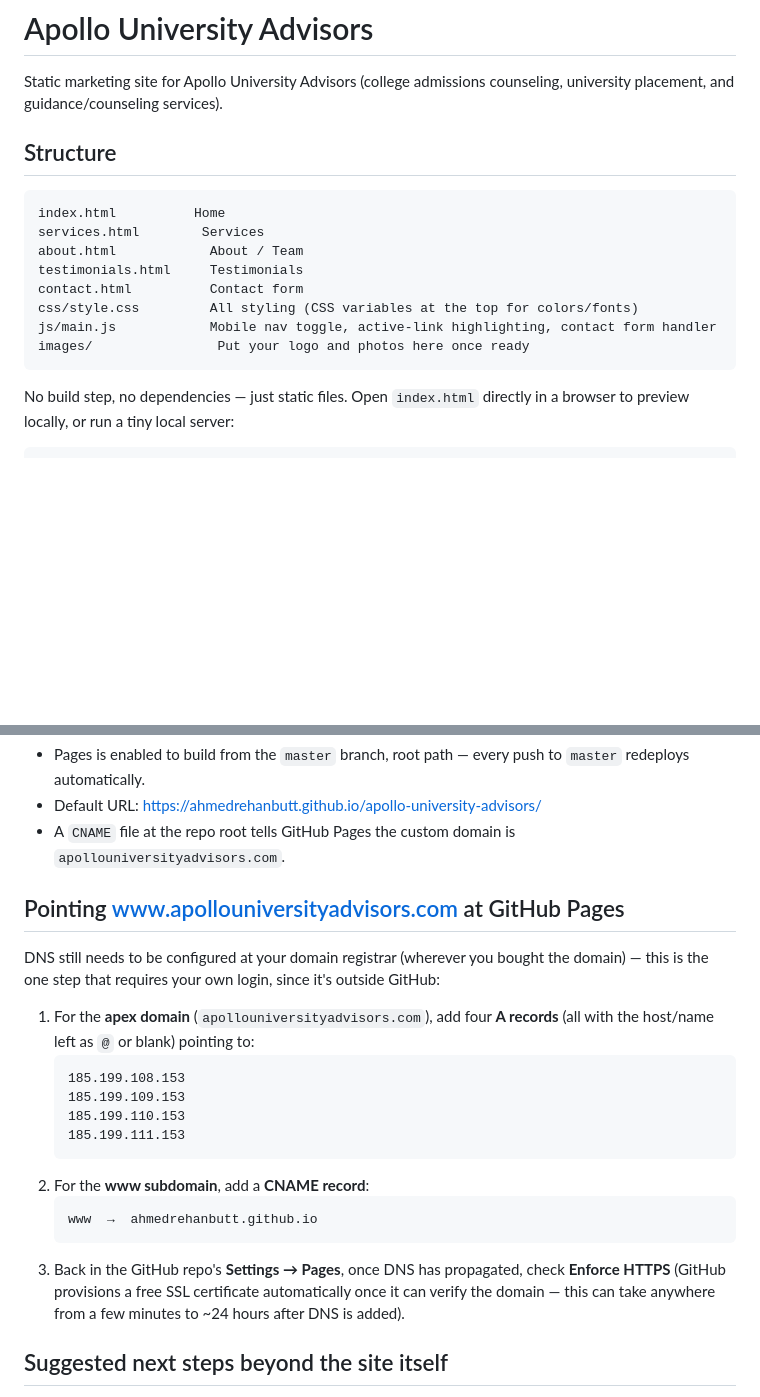
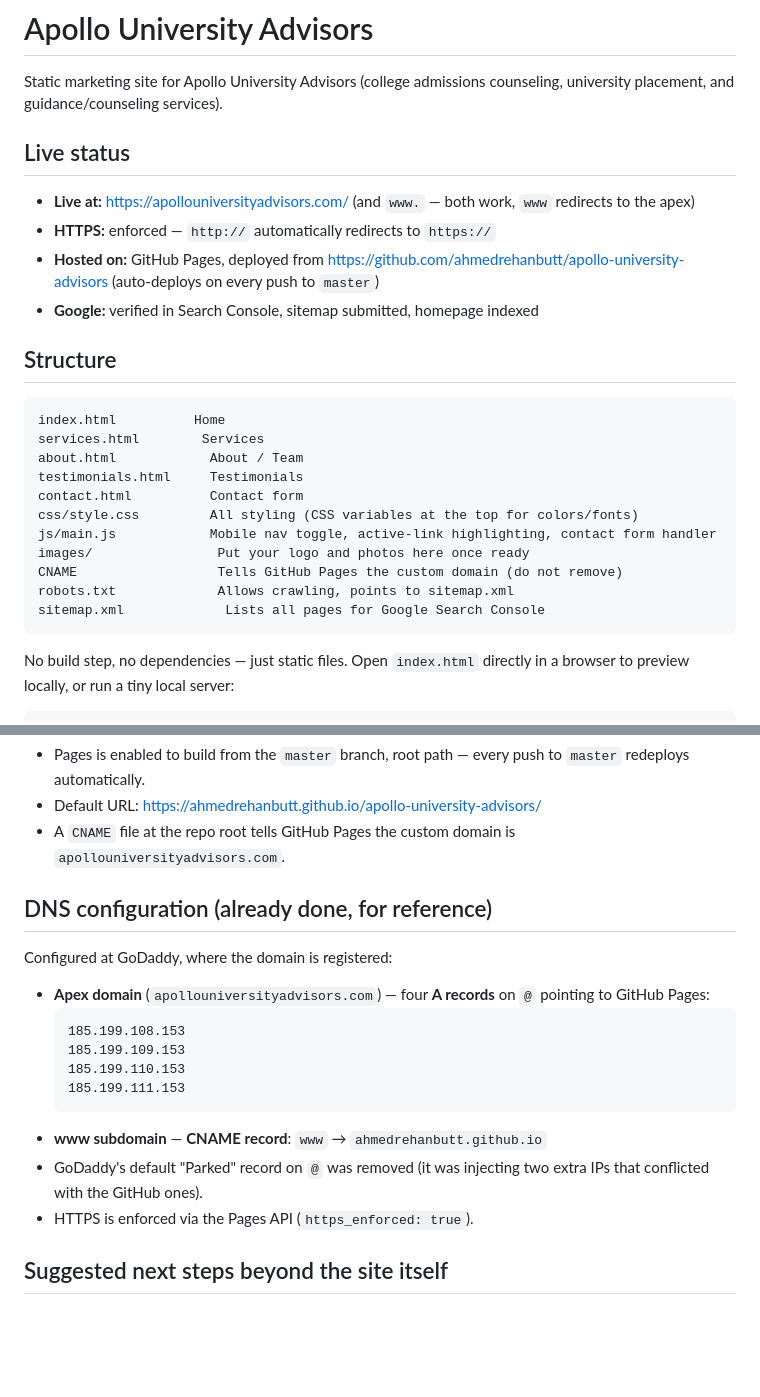
Before and after one commit to ahmedrehanbutt/apollo-university-advisors, a Markdown page: README.md, 2 parts joined by grey strips. Rendered like a GitHub page; blank space fills up the shorter version.

Commit message:
Finalize README: document live status and completed DNS setup
Co-Authored-By: Claude Sonnet 5 <noreply@anthropic.com>

````diff
--- a/README.md
+++ b/README.md
@@ -2,6 +2,15 @@
 
 Static marketing site for Apollo University Advisors (college admissions
 counseling, university placement, and guidance/counseling services).
+
+## Live status
+
+- **Live at:** https://apollouniversityadvisors.com/ (and `www.` — both work, `www` redirects to the apex)
+- **HTTPS:** enforced — `http://` automatically redirects to `https://`
+- **Hosted on:** GitHub Pages, deployed from
+  https://github.com/ahmedrehanbutt/apollo-university-advisors (auto-deploys
+  on every push to `master`)
+- **Google:** verified in Search Console, sitemap submitted, homepage indexed
 
 ## Structure
 
@@ -14,6 +23,9 @@ contact.html          Contact form
 css/style.css         All styling (CSS variables at the top for colors/fonts)
 js/main.js            Mobile nav toggle, active-link highlighting, contact form handler
 images/                Put your logo and photos here once ready
+CNAME                  Tells GitHub Pages the custom domain (do not remove)
+robots.txt             Allows crawling, points to sitemap.xml
+sitemap.xml             Lists all pages for Google Search Console
 ```
 
 No build step, no dependencies — just static files. Open `index.html`
@@ -57,28 +69,22 @@ https://github.com/ahmedrehanbutt/apollo-university-advisors
 - A `CNAME` file at the repo root tells GitHub Pages the custom domain is
   `apollouniversityadvisors.com`.
 
-## Pointing www.apollouniversityadvisors.com at GitHub Pages
+## DNS configuration (already done, for reference)
 
-DNS still needs to be configured at your domain registrar (wherever you
-bought the domain) — this is the one step that requires your own login,
-since it's outside GitHub:
+Configured at GoDaddy, where the domain is registered:
 
-1. For the **apex domain** (`apollouniversityadvisors.com`), add four
-   **A records** (all with the host/name left as `@` or blank) pointing to:
-   ```
-   185.199.108.153
-   185.199.109.153
-   185.199.110.153
-   185.199.111.153
-   ```
-2. For the **www subdomain**, add a **CNAME record**:
-   ```
-   www  →  ahmedrehanbutt.github.io
-   ```
-3. Back in the GitHub repo's **Settings → Pages**, once DNS has propagated,
-   check **Enforce HTTPS** (GitHub provisions a free SSL certificate
-   automatically once it can verify the domain — this can take anywhere
-   from a few minutes to ~24 hours after DNS is added).
+- **Apex domain** (`apollouniversityadvisors.com`) — four **A records**
+  on `@` pointing to GitHub Pages:
+  ```
+  185.199.108.153
+  185.199.109.153
+  185.199.110.153
+  185.199.111.153
+  ```
+- **www subdomain** — **CNAME record**: `www` → `ahmedrehanbutt.github.io`
+- GoDaddy's default "Parked" record on `@` was removed (it was injecting
+  two extra IPs that conflicted with the GitHub ones).
+- HTTPS is enforced via the Pages API (`https_enforced: true`).
 
 ## Suggested next steps beyond the site itself
 
````
